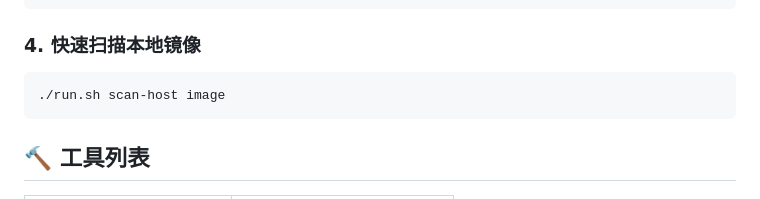
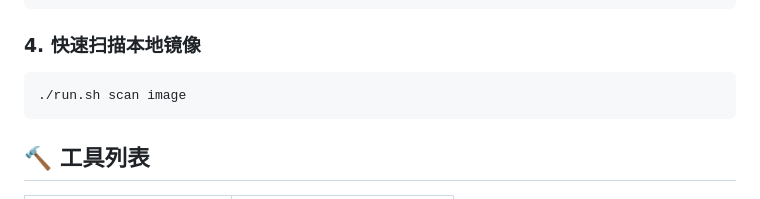
Before and after one commit to chaitin/veinmind-tools, a Markdown page: README.md, the part around the change. Drawn GitHub-style.

````diff
--- a/README.md
+++ b/README.md
@@ -35,7 +35,7 @@ wget -q https://download.veinmind.tech/scripts/veinmind-runner-parallel-containe
 ```
 ### 4. 快速扫描本地镜像
 ```
-./run.sh scan-host image
+./run.sh scan image
 ```
 
 
````
Also changed, not shown: README.en.md (+1 -1 lines).
